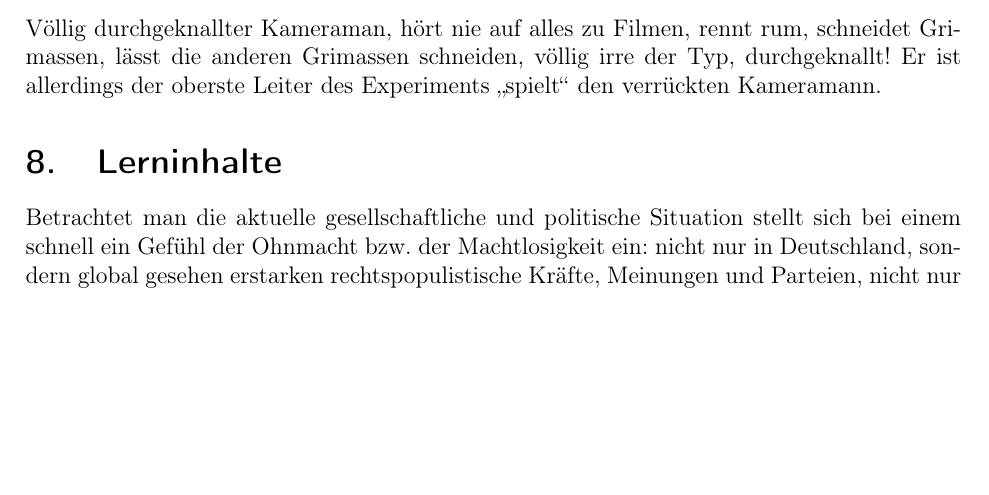
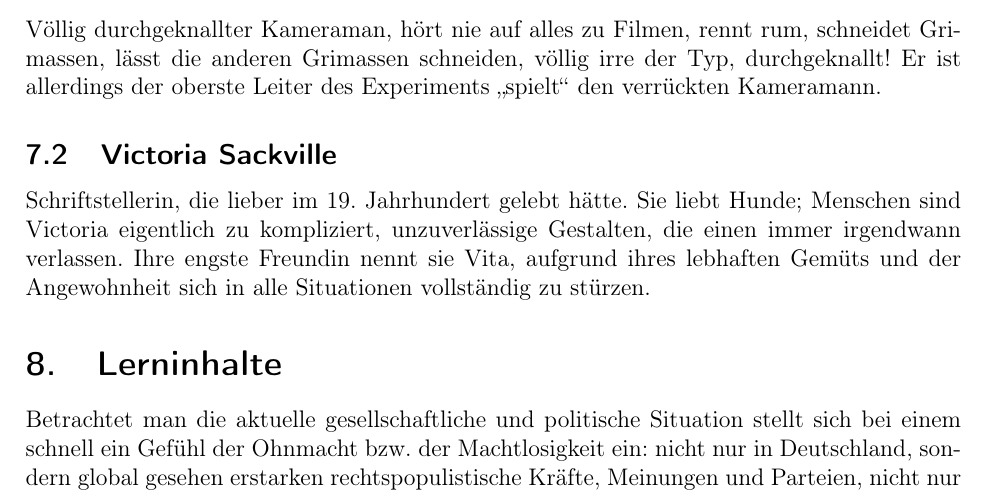
Before and after one commit to kava-i/bebarengan-sepur, a LaTeX document (main.tex): part of page 9 of 11 before the commit and part of page 9 of 12 after it, cut so that both start at the same text, the shorter picture padded with empty space. Compiled offline with pdfLaTeX.

Commit message:
Charackter hinzugefügt

```diff
--- a/main.tex
+++ b/main.tex
@@ -192,6 +192,9 @@
     Völlig durchgeknallter Kameraman, hört nie auf alles zu Filmen, rennt rum, schneidet Grimassen, lässt die anderen Grimassen schneiden, völlig irre der Typ, durchgeknallt!
     Er ist allerdings der oberste Leiter des Experiments \glqq spielt\grqq{} den verrückten Kameramann.
 
+    \subsection{Victoria Sackville}
+    Schriftstellerin, die lieber im 19. Jahrhundert gelebt hätte. Sie liebt Hunde; Menschen sind Victoria eigentlich zu kompliziert, unzuverlässige Gestalten, die einen immer irgendwann verlassen. Ihre engste Freundin nennt sie Vita, aufgrund ihres lebhaften Gemüts und der Angewohnheit sich in alle Situationen vollständig zu stürzen.
+
     \section{Lerninhalte}
     Betrachtet man die aktuelle gesellschaftliche und politische Situation stellt sich bei einem  schnell ein Gefühl der  Ohnmacht bzw. der Machtlosigkeit ein: nicht nur in Deutschland, sondern global gesehen erstarken rechtspopulistische Kräfte, Meinungen und Parteien, nicht nur bahnt sich eine Klimakatastrophe an, diese wird auch noch von führenden Politiker*innen auf der ganzen Welt nicht nur nicht ernst genommen, sondern teilweise bewusst ignoriert oder geleugnet, die neoliberale Wirtschaft führt zur fortwährenden Konzentration des Kapitals in wenigen Händen, während der andere Teil der Gesellschaft mit Niedriglöhnen, Wohnungsnot und Arbeitslosigkeit zu kämpfen hat; gleichzeitig werden allerorts bahnbrechende neue Technologie entwickelt, die bei der Bekämpfung dieser Probleme helfen könnten.
     Davon ist allerdings für die Ärmsten der Gesellschaft nichts zu spüren. Stattdessen wird über Aussichtslosigkeit, Flüchtlinge und die Eliten/ das Establishment geschimpft. Gerade, dass eine Kritik der aktuellen wirtschaftlichen Verhältnisse, auch aus der Linken, häufig antisemitisch geprägt ist, oder von Verschwörungstheoretikern geführt wird und ansonsten die gegebenen Verhältnisse als unantastbar und notwendig dargestellt werden, wirft die Frage auf, warum ein grundsätzliches Umdenken einer Wirtschaftsform, die fortwährend Rechtsextremismus, Klimakatastrophen und Ungleichheit produziert bei einem großen Teil der Menschen ausbleibt. \\
```
Also changed, not shown: 1 other file.
